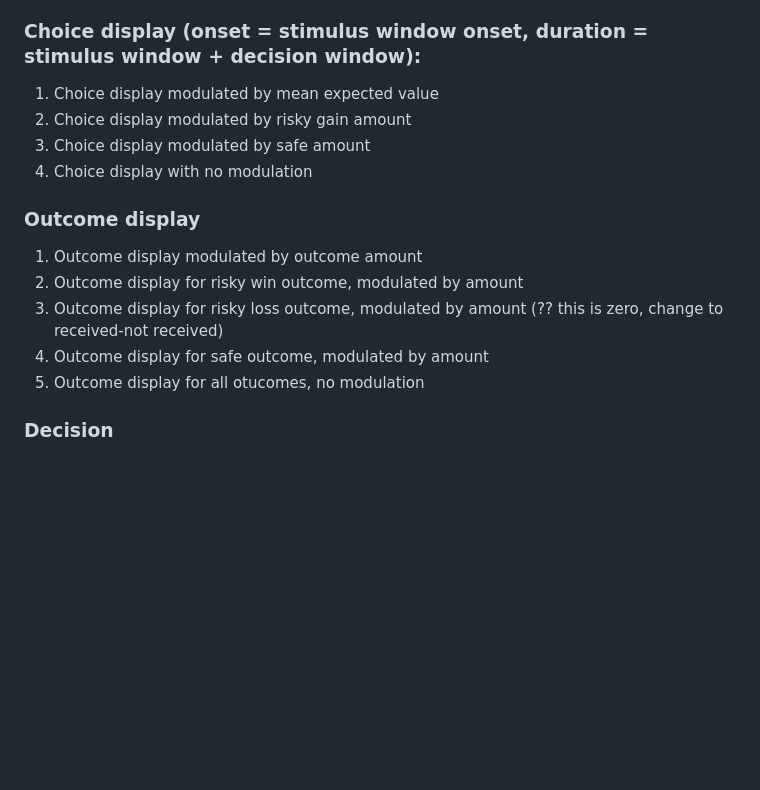
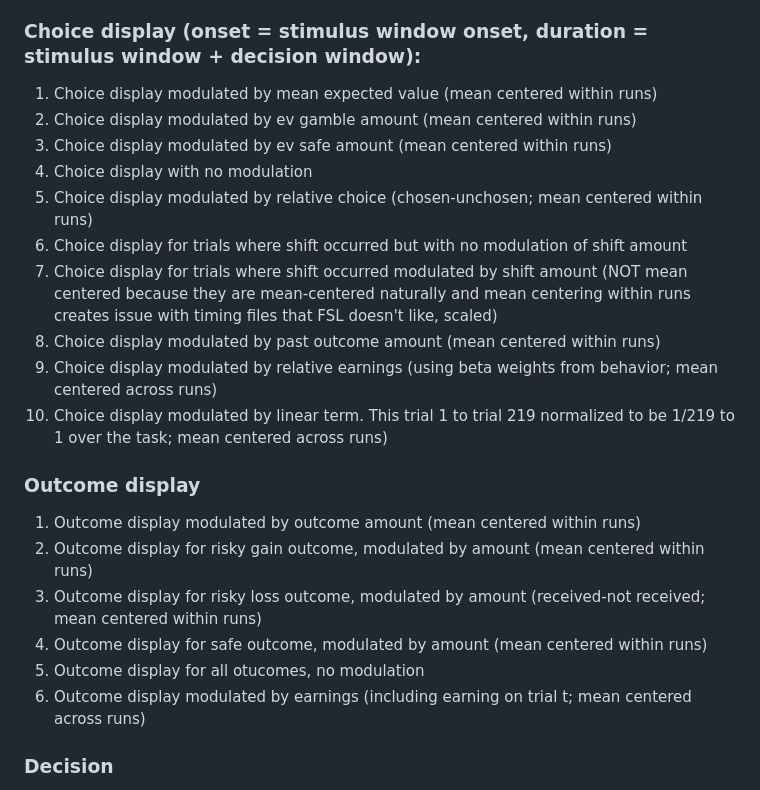
Before and after one commit to hayleyrbrooks/VNI, a Markdown page: preprocessing/timingFilesSetup/README.md, the part around the change. GitHub-like rendering; blank space fills up the shorter version.

Commit message:
update list of timing files

```diff
--- a/preprocessing/timingFilesSetup/README.md
+++ b/preprocessing/timingFilesSetup/README.md
@@ -28,17 +28,25 @@ For each participant, there are 3 onset files (corresponding to each run) for al
 Modulation amounts in onset files are mean-centered and scaled by max(riskyGain) which is $60.99. This is consistent with our behavioral analysis.
 
 ### Choice display (onset = stimulus window onset, duration = stimulus window + decision window):
-1) Choice display modulated by mean expected value
-2) Choice display modulated by risky gain amount
-3) Choice display modulated by safe amount
+1) Choice display modulated by mean expected value (mean centered within runs)
+2) Choice display modulated by ev gamble amount (mean centered within runs)
+3) Choice display modulated by ev safe amount (mean centered within runs)
 4) Choice display with no modulation
+5) Choice display modulated by relative choice (chosen-unchosen; mean centered within runs)
+6) Choice display for trials where shift occurred but with no modulation of shift amount
+7) Choice display for trials where shift occurred modulated by shift amount (NOT mean centered because they are mean-centered naturally and mean centering within runs creates issue with timing files that FSL doesn't like, scaled)
+8) Choice display modulated by past outcome amount (mean centered within runs)
+9) Choice display modulated by relative earnings (using beta weights from behavior; mean centered across runs)
+10) Choice display modulated by linear term. This trial 1 to trial 219 normalized to be 1/219 to 1 over the task; mean centered across runs)
+
 
 ### Outcome display
-1) Outcome display modulated by outcome amount
-2) Outcome display for risky win outcome, modulated by amount
-3) Outcome display for risky loss outcome, modulated by amount (?? this is zero, change to received-not received)
-4) Outcome display for safe outcome, modulated by amount
+1) Outcome display modulated by outcome amount (mean centered within runs)
+2) Outcome display for risky gain outcome, modulated by amount (mean centered within runs)
+3) Outcome display for risky loss outcome, modulated by amount (received-not received; mean centered within runs)
+4) Outcome display for safe outcome, modulated by amount (mean centered within runs)
 5) Outcome display for all otucomes, no modulation
+6) Outcome display modulated by earnings (including earning on trial t; mean centered across runs)
 
 ### Decision
 1) Decision modulated by mean EV
```
